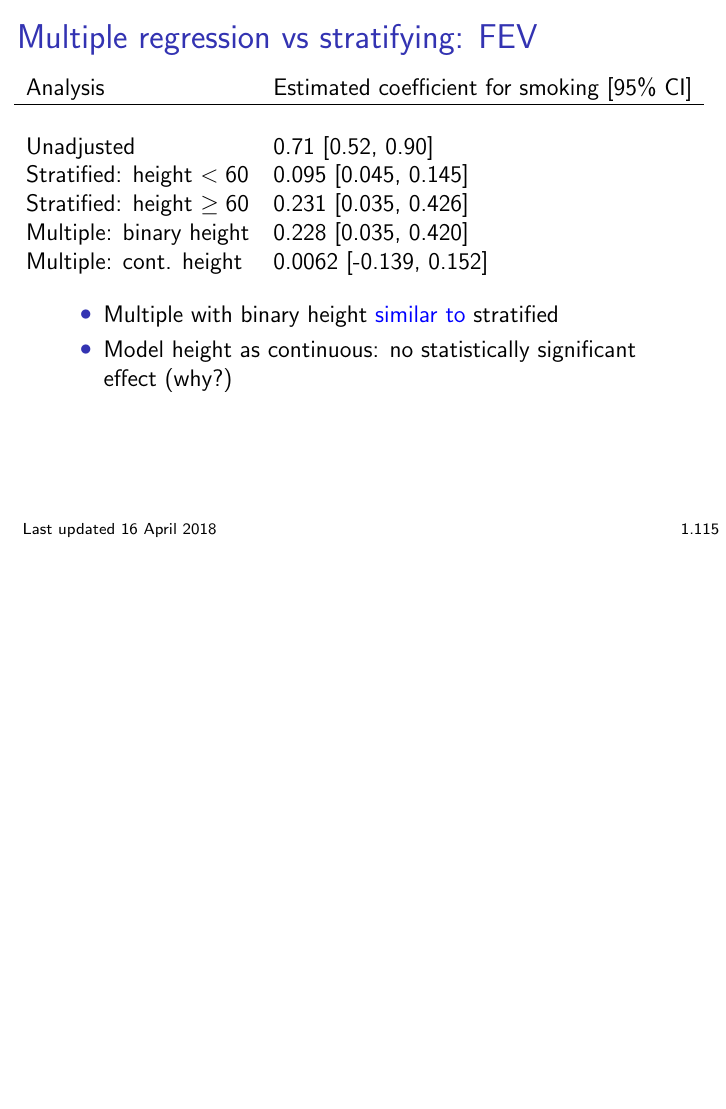
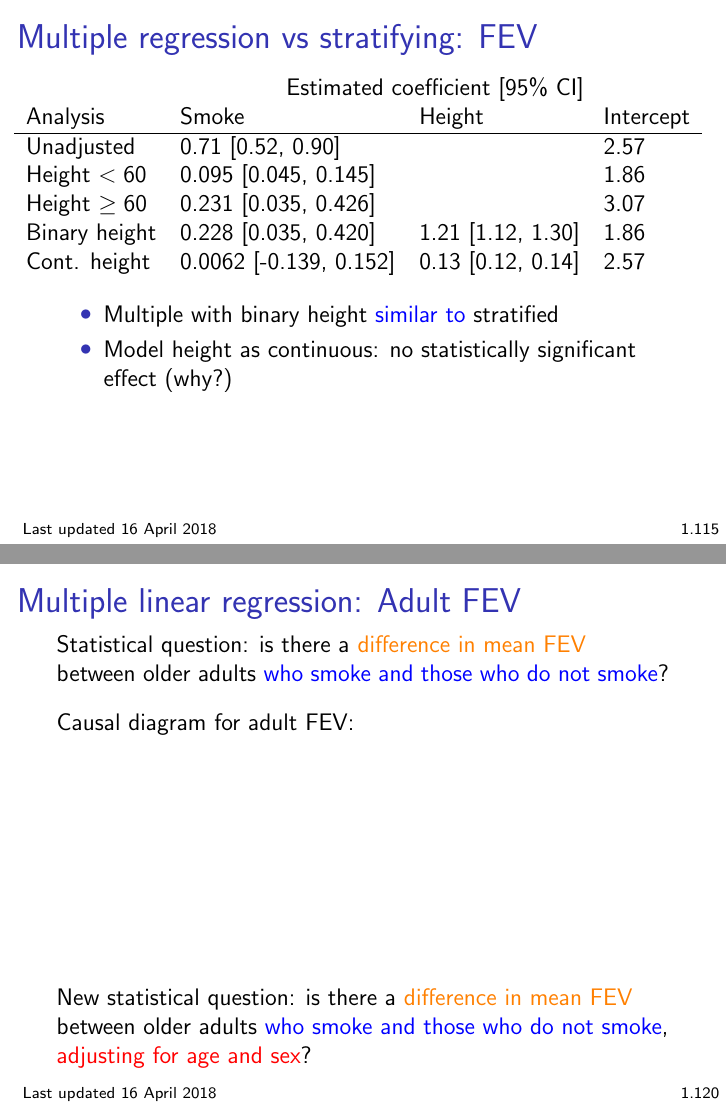
Before and after one commit to bdwilliamson/biostat311, LaTeX slides (lecture/chapter_1/chap1.tex): page 208 of 229 before the commit and pages 208 and 217 of 230 after it, the two joined at a grey line, the shorter picture padded with empty space. Compiled offline with pdfLaTeX.

Commit message:
fixed some typos

```diff
--- a/lecture/chapter_1/chap1.tex
+++ b/lecture/chapter_1/chap1.tex
@@ -1583,5 +1583,3 @@ To estimate the regression coefficients, we will need to: create two new subsets
 
 \begin{frame}
 \frametitle{Stratified analyses: FEV}
-\vspace{-1cm}\hspace*{-0.75cm}\begin{tabular}{ll}
-Analysis & Estimated coefficient for smoking [95\% CI] \\
@@ -1592,3 +1590,6 @@ Stratified: height $\geq 60$ & 0.231 [0.035, 0.426]
+Unadjusted  & 0.71 [0.52, 0.90] & 2.57 \\
+Stratified: height $< 60$ & 0.095 [0.045, 0.145] & 1.86\\
+Stratified: height $\geq 60$ & 0.231 [0.035, 0.426] & 3.07
 \end{tabular}
 
 \vspace{1cm}
@@ -1687,14 +1688,15 @@ Multiple linear regression in action (with continuous height): \vspace{-0.45cm}
 
 \begin{frame}
 \frametitle{Multiple regression vs stratifying: FEV}
-\vspace{-1cm}\hspace*{-0.75cm}\begin{tabular}{ll}
-Analysis & Estimated coefficient for smoking [95\% CI] \\
-\hline \\
-Unadjusted  & 0.71 [0.52, 0.90]\\
-Stratified: height $< 60$ & 0.095 [0.045, 0.145]\\
-Stratified: height $\geq 60$ & 0.231 [0.035, 0.426] \\
-Multiple: binary height & 0.228 [0.035, 0.420] \\
-Multiple: cont. height & 0.0062 [-0.139, 0.152]
+\vspace{-1cm}\hspace*{-0.75cm}\begin{tabular}{llll}
+& \multicolumn{3}{c}{Estimated coefficient [95\% CI]} \\
+Analysis & Smoke & Height & Intercept \\
+\hline
+Unadjusted  & 0.71 [0.52, 0.90] & & 2.57\\
+Height $< 60$ & 0.095 [0.045, 0.145]& & 1.86\\
+Height $\geq 60$ & 0.231 [0.035, 0.426]& & 3.07 \\
+Binary height & 0.228 [0.035, 0.420] & 1.21 [1.12, 1.30] & 1.86\\
+Cont. height & 0.0062 [-0.139, 0.152]& 0.13 [0.12, 0.14] & 2.57
 \end{tabular}
 
 \begin{itemize}
@@ -1756,8 +1758,9 @@ Statistical question: is there a \textcolor{orange}{difference in mean FEV} betw
 \frametitle{Multiple linear regression: Adult FEV}
 Statistical question: is there a \textcolor{orange}{difference in mean FEV} between older adults \textcolor{blue}{who smoke and those who do not smoke}?
 
-Causal diagram for adult FEV: \vspace{5cm}
-
+Causal diagram for adult FEV: \vspace{4cm} \pause
+
+New statistical question: is there a \textcolor{orange}{difference in mean FEV} between older adults \textcolor{blue}{who smoke and those who do not smoke}, \textcolor{red}{adjusting for age and sex}?
 \end{frame}
 
 \begin{frame}
```
Also changed, not shown: lecture/chapter_1/activity_4-16-18.tex (+1 -1 lines), lecture/chapter_1/chap1.tex (10 more changed lines).
